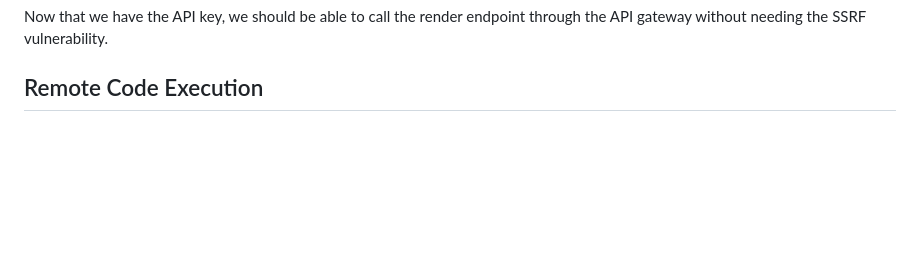
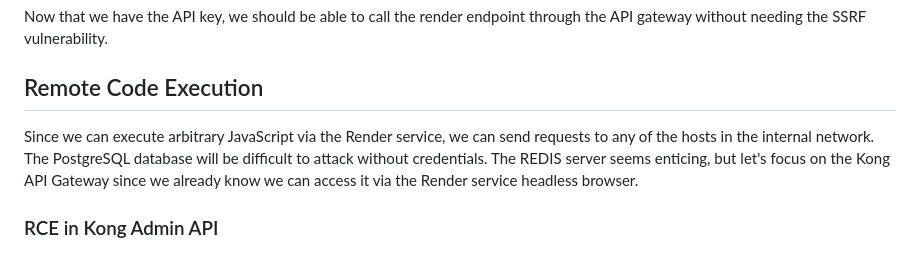
Before and after one commit to m0hammad-yaser/OSWE-AWAE-Notes, a Markdown page: apigateway/README.md, the part around the change. GitHub-like rendering; blank space fills up the shorter version.

````diff
--- a/apigateway/README.md
+++ b/apigateway/README.md
@@ -689,3 +689,5 @@ After decoding the data, we find the API key.
 ```
 Now that we have the API key, we should be able to call the render endpoint through the API gateway without needing the SSRF vulnerability.
 ## Remote Code Execution
+Since we can execute arbitrary JavaScript via the Render service, we can send requests to any of the hosts in the internal network. The PostgreSQL database will be difficult to attack without credentials. The REDIS server seems enticing, but let's focus on the Kong API Gateway since we already know we can access it via the Render service headless browser.
+### RCE in Kong Admin API
````
